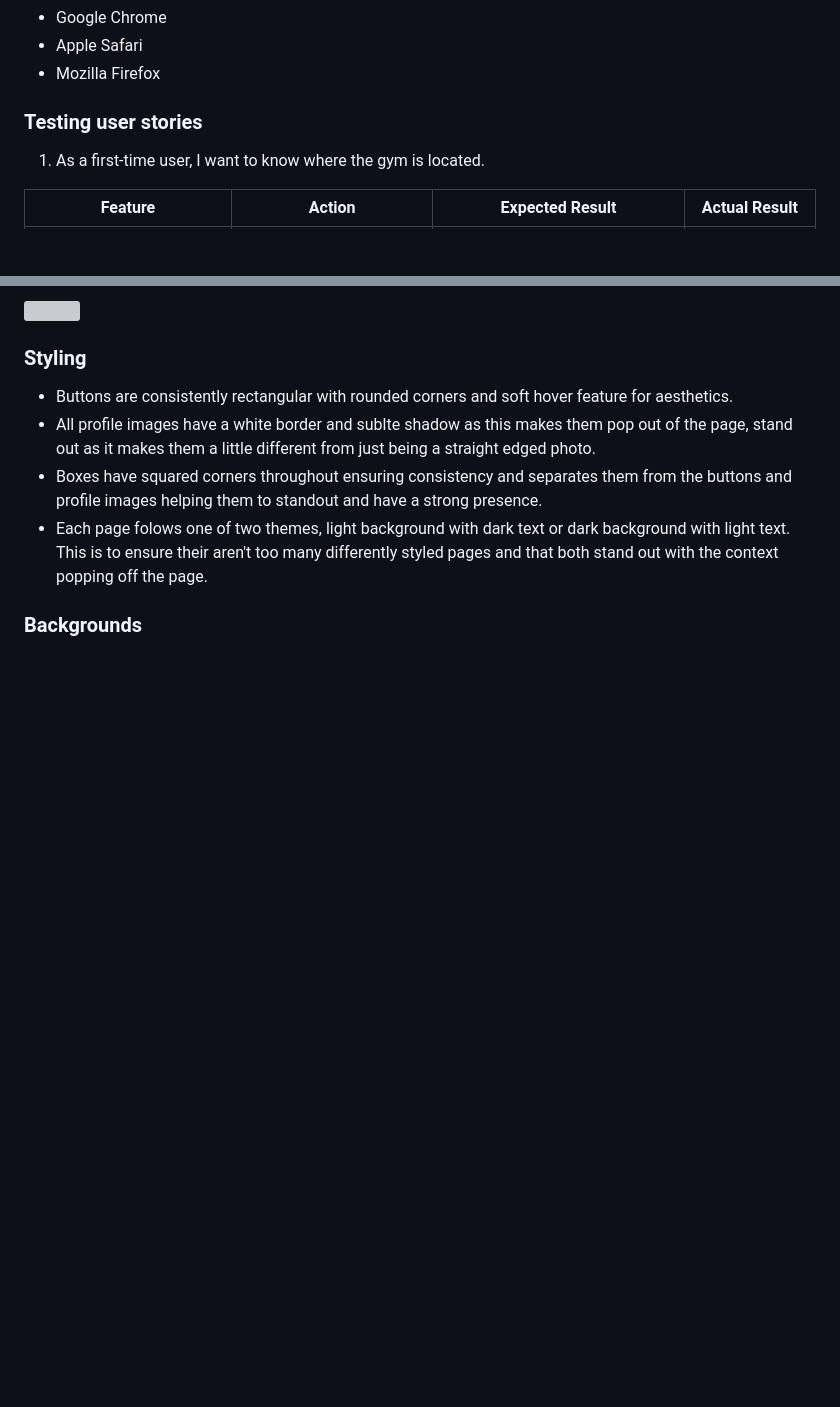
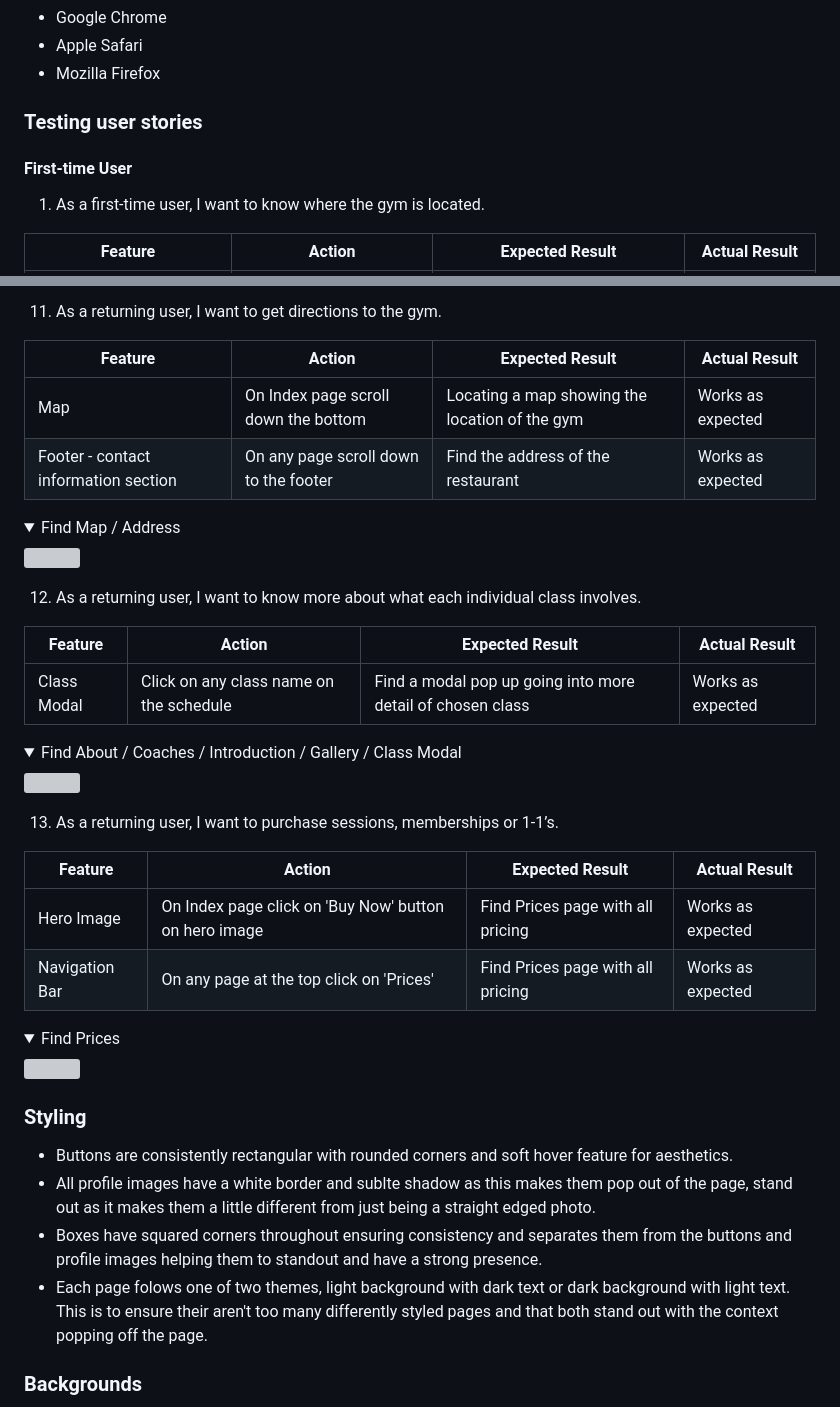
Before and after one commit to jamie2210/CI_MS1_TBC, a Markdown page: README.md, 2 parts joined by grey strips. Rendered like a GitHub page; folded sections open; blank space fills up the shorter version; grey boxes are pictures that could not be loaded.

```diff
--- a/README.md
+++ b/README.md
@@ -414,6 +414,8 @@ The website was tested on the following browsers:
 
 ### Testing user stories
 
+#### First-time User
+
 1. As a first-time user, I want to know where the gym is located.
 
 | **Feature** | **Action** | **Expected Result** | **Actual Result** |
@@ -488,3 +541,32 @@ The website was tested on the following browsers:
+11. As a returning user, I want to get directions to the gym.
+
+| **Feature** | **Action** | **Expected Result** | **Actual Result** |
+|-------------|------------|---------------------|-------------------|
+| Map | On Index page scroll down the bottom | Locating a map showing the location of the gym | Works as expected |
+| Footer - contact information section | On any page scroll down to the footer | Find the address of the restaurant | Works as expected |
+
+<details><summary>Find Map / Address</summary>
+<img src="docs/user-story-testing/user-story-map-address.gif">
+</details>
+
+12. As a returning user, I want to know more about what each individual class involves.
+
+| **Feature** | **Action** | **Expected Result** | **Actual Result** |
+|-------------|------------|---------------------|-------------------|
+| Class Modal | Click on any class name on the schedule | Find a modal pop up going into more detail of chosen class | Works as expected |
+
+<details><summary>Find About / Coaches / Introduction / Gallery / Class Modal</summary>
+<img src="docs/user-story-testing/user-story-class-modal.gif">
+</details>
+
+13. As a returning user, I want to purchase sessions, memberships or 1-1’s.
+
+| **Feature** | **Action** | **Expected Result** | **Actual Result** |
+|-------------|------------|---------------------|-------------------|
+| Hero Image | On Index page click on 'Buy Now' button on hero image | Find Prices page with all pricing | Works as expected |
+| Navigation Bar | On any page at the top click on 'Prices' | Find Prices page with all pricing | Works as expected |
+
+<details><summary>Find Prices</summary>
 <img src="docs/user-story-testing/user-story-prices.gif">
 </details>
 
```
Also changed, not shown: other parts of README.md (+54 -3 lines).
